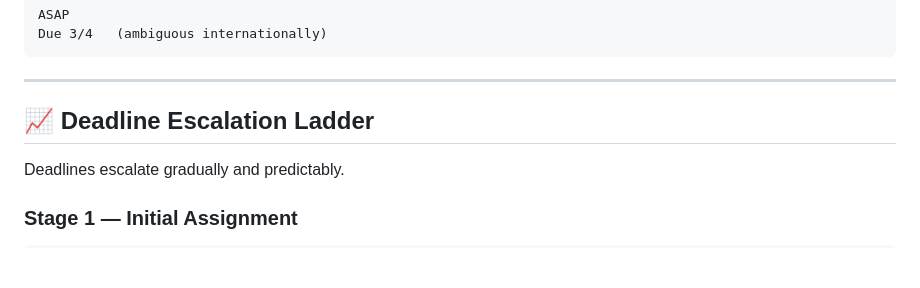
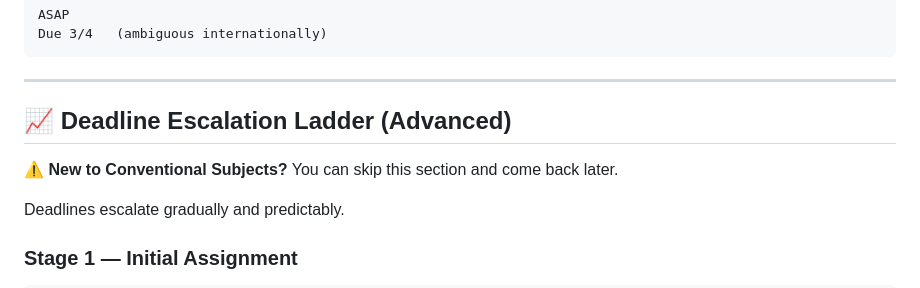
Before and after one commit to conventionalsubjects/conventionalsubjects.org, a Markdown page: SPECIFICATION-V1.0-BETA1.md, the part around the change. Drawn GitHub-style; blank space fills up the shorter version.

Commit message:
docs: mark escalation ladder as advanced/optional

```diff
--- a/SPECIFICATION-V1.0-BETA1.md
+++ b/SPECIFICATION-V1.0-BETA1.md
@@ -169,7 +169,9 @@ Due 3/4   (ambiguous internationally)
 
 ---
 
-## 📈 Deadline Escalation Ladder
+## 📈 Deadline Escalation Ladder (Advanced)
+
+⚠️ **New to Conventional Subjects?** You can skip this section and come back later.
 
 Deadlines escalate gradually and predictably.
 
```
